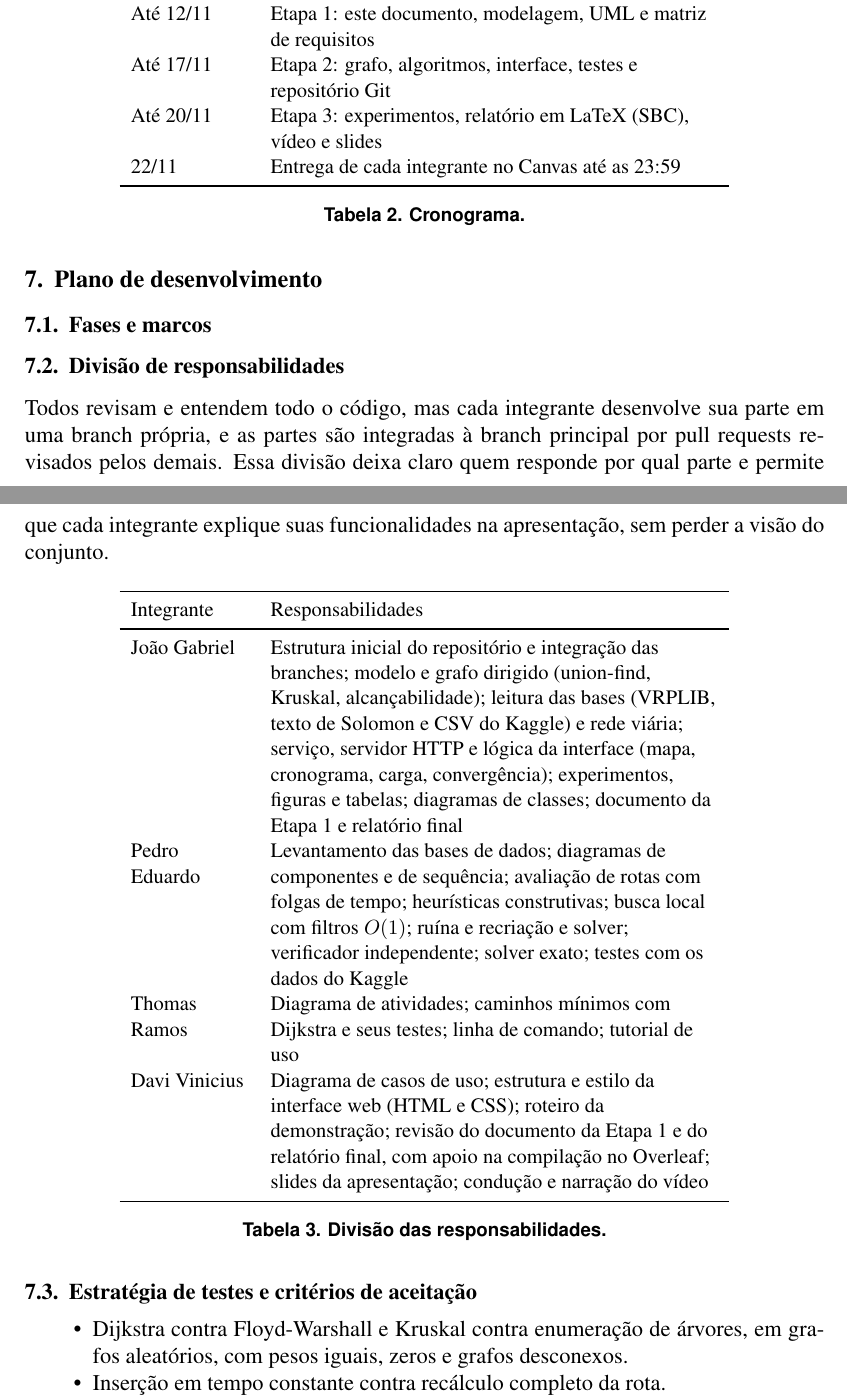
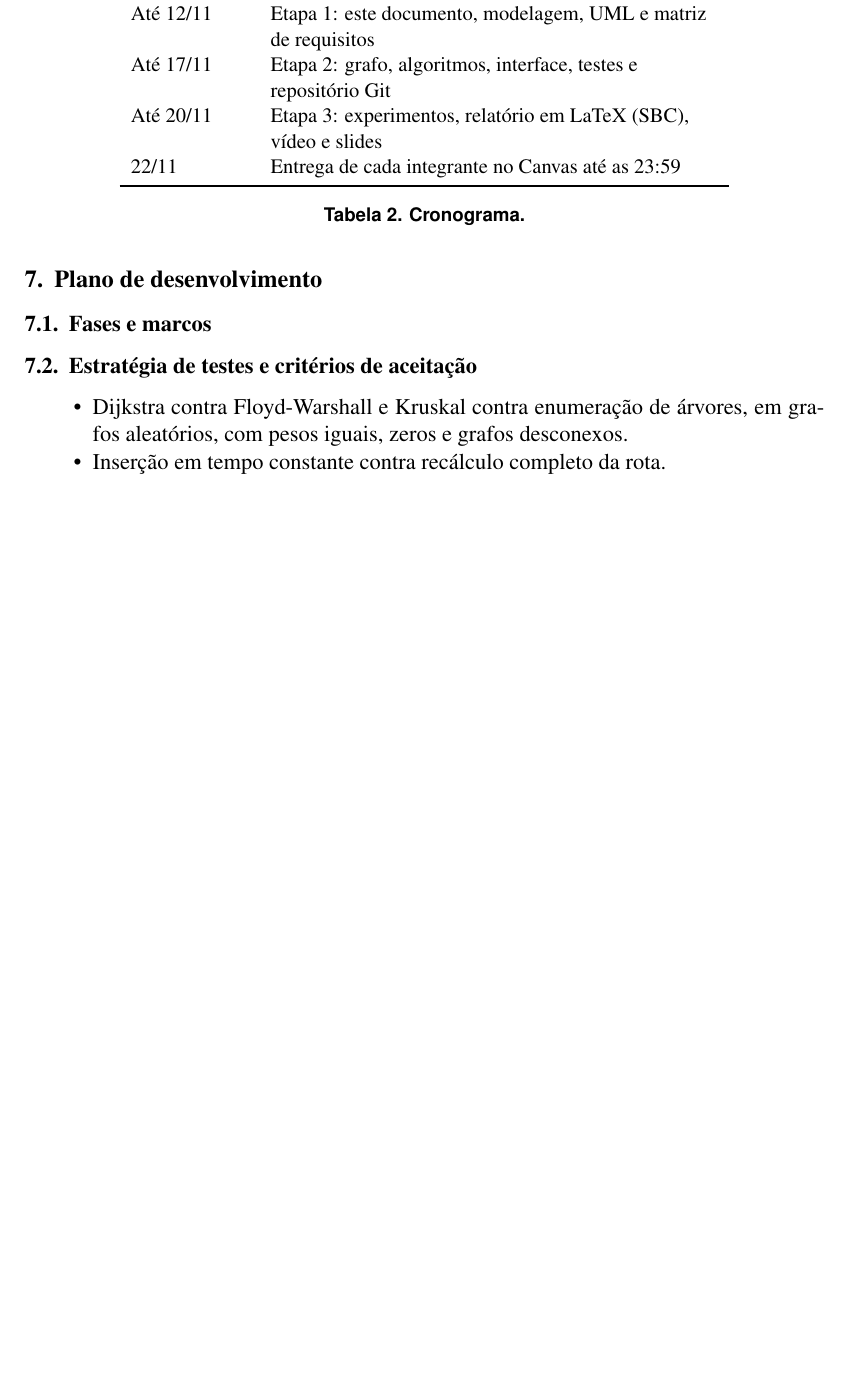
Before and after one commit to Joaogabrielmaia/Tp-Logistica, a LaTeX paper (docs/etapa1/etapa1.tex): two parts of pages 5 and 6 of 10 before the commit and part of page 5 of 10 after it, the two joined at a grey line, cut so that both start at the same text, the shorter picture padded with empty space. Compiled offline with pdfLaTeX.

Commit message:
Etapa 1: autores atualizados e PDF recompilado

```diff
--- a/docs/etapa1/etapa1.tex
+++ b/docs/etapa1/etapa1.tex
@@ -10,14 +10,10 @@
 \newcolumntype{L}[1]{>{\raggedright\arraybackslash}p{#1}}
 \sloppy
 
-\newcommand{\PA}{João Gabriel}
-\newcommand{\PB}{Davi Vinicius}
-\newcommand{\PC}{Thomas Ramos}
-\newcommand{\PD}{Pedro Eduardo}
 
 \title{Etapa 1 -- Modelagem e Planejamento\\ Roteamento e Carga de Veículos em Centros Logísticos}
 
-\author{João Gabriel Maia da Costa\inst{1}, Davi Vinicius Barbosa de Oliveira\inst{1},\\ Thomas Ramos Oliveira\inst{1}, Pedro Eduardo Pimenta\inst{1}}
+\author{João Gabriel Maia da Costa\inst{1}, Thomas Ramos Oliveira\inst{1},\\ Pedro Eduardo Pimenta\inst{1}}
 
 \address{Engenharia de Software -- Pontifícia Universidade Católica de Minas Gerais (PUC Minas)\\ Teoria dos Grafos -- Trabalho Prático, Tema 10}
 
@@ -186,26 +182,6 @@ Até 20/11 & Etapa 3: experimentos, relatório em LaTeX (SBC), vídeo e slides \
 \caption{Cronograma.}
 \end{table}
 
-\subsection{Divisão de responsabilidades}
-
-Todos revisam e entendem todo o código, mas cada integrante desenvolve sua parte em uma branch própria, e as partes são integradas à branch principal por pull requests revisados pelos demais. Essa divisão deixa claro quem responde por qual parte e permite que cada integrante explique suas funcionalidades na apresentação, sem perder a visão do conjunto.
-
-\begin{table}[!ht]
-\centering
-\small
-\begin{tabular}{L{2.2cm}L{8.4cm}}
-\toprule
-Integrante & Responsabilidades \\
-\midrule
-\PA{} & Estrutura inicial do repositório e integração das branches; modelo e grafo dirigido (union-find, Kruskal, alcançabilidade); leitura das bases (VRPLIB, texto de Solomon e CSV do Kaggle) e rede viária; serviço, servidor HTTP e lógica da interface (mapa, cronograma, carga, convergência); experimentos, figuras e tabelas; diagramas de classes; documento da Etapa 1 e relatório final \\
-\PD{} & Levantamento das bases de dados; diagramas de componentes e de sequência; avaliação de rotas com folgas de tempo; heurísticas construtivas; busca local com filtros $O(1)$; ruína e recriação e solver; verificador independente; solver exato; testes com os dados do Kaggle \\
-\PC{} & Diagrama de atividades; caminhos mínimos com Dijkstra e seus testes; linha de comando; tutorial de uso \\
-\PB{} & Diagrama de casos de uso; estrutura e estilo da interface web (HTML e CSS); roteiro da demonstração; revisão do documento da Etapa 1 e do relatório final, com apoio na compilação no Overleaf; slides da apresentação; condução e narração do vídeo \\
-\bottomrule
-\end{tabular}
-\caption{Divisão das responsabilidades.}
-\end{table}
-
 \subsection{Estratégia de testes e critérios de aceitação}
 
 \begin{itemize}
```
Also changed, not shown: docs/etapa1/etapa1.pdf.
